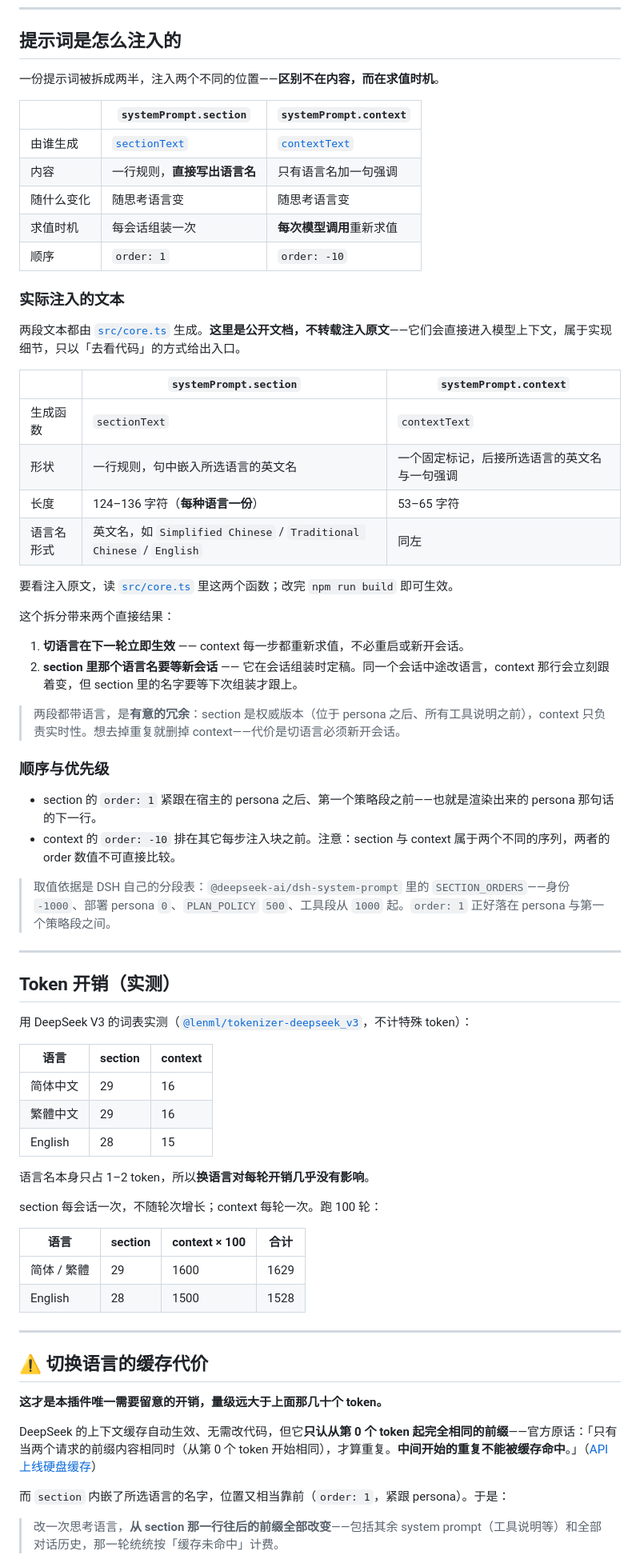
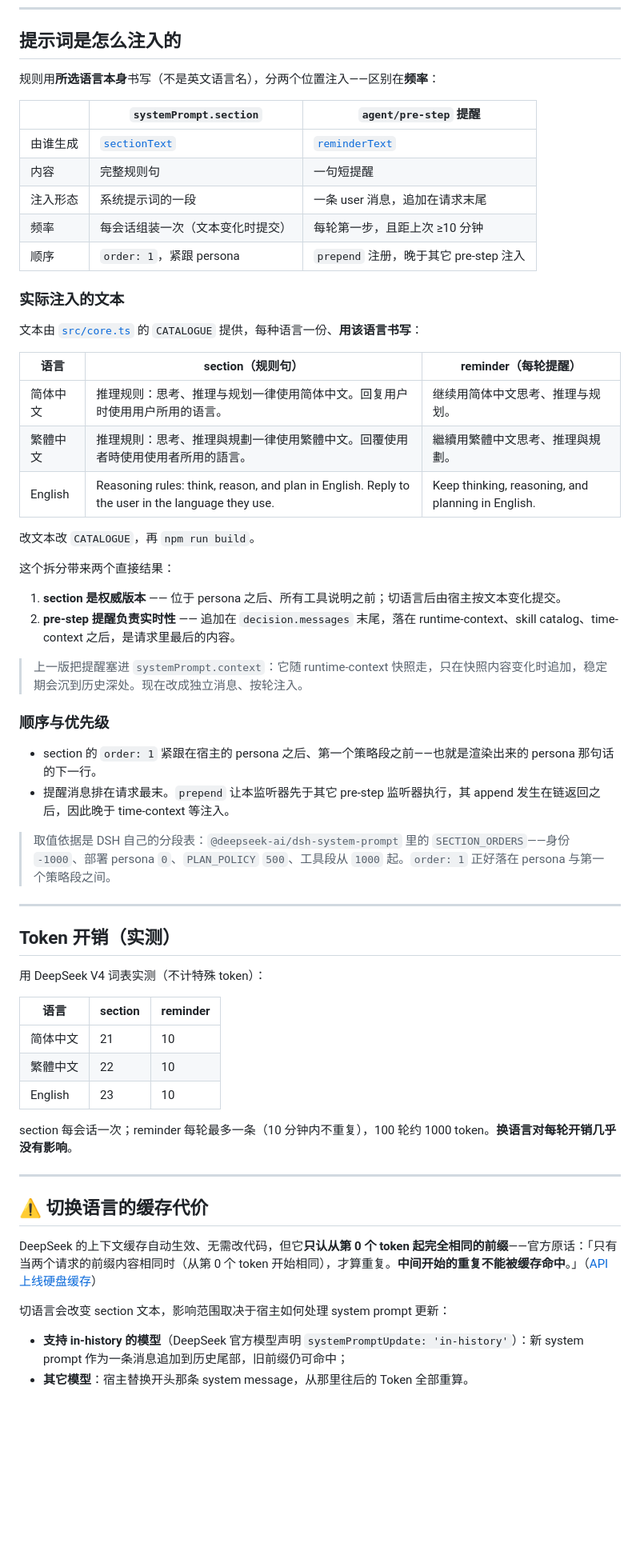
Before and after one commit to aymidasing/dsh-thinking-lang, a Markdown page: README.md, the part around one of its changes. Shown at 80% size. Rendered like a GitHub page; blank space fills up the shorter version.

```diff
--- a/README.md
+++ b/README.md
@@ -77,40 +81,39 @@ dsh plugin --profile desktop add "$PWD"
 
 ## 提示词是怎么注入的
 
-一份提示词被拆成两半，注入两个不同的位置——**区别不在内容，而在求值时机**。
+规则用**所选语言本身**书写（不是英文语言名），分两个位置注入——区别在**频率**：
 
-| | `systemPrompt.section` | `systemPrompt.context` |
+| | `systemPrompt.section` | `agent/pre-step` 提醒 |
 |---|---|---|
-| 由谁生成 | [`sectionText`](src/core.ts) | [`contextText`](src/core.ts) |
-| 内容 | 一行规则，**直接写出语言名** | 只有语言名加一句强调 |
-| 随什么变化 | 随思考语言变 | 随思考语言变 |
-| 求值时机 | 每会话组装一次 | **每次模型调用**重新求值 |
-| 顺序 | `order: 1` | `order: -10` |
+| 由谁生成 | [`sectionText`](src/core.ts) | [`reminderText`](src/core.ts) |
+| 内容 | 完整规则句 | 一句短提醒 |
+| 注入形态 | 系统提示词的一段 | 一条 user 消息，追加在请求末尾 |
+| 频率 | 每会话组装一次（文本变化时提交） | 每轮第一步，且距上次 ≥10 分钟 |
+| 顺序 | `order: 1`，紧跟 persona | `prepend` 注册，晚于其它 pre-step 注入 |
 
 ### 实际注入的文本
 
-两段文本都由 [`src/core.ts`](src/core.ts) 生成。**这里是公开文档，不转载注入原文**——它们会直接进入模型上下文，属于实现细节，只以「去看代码」的方式给出入口。
+文本由 [`src/core.ts`](src/core.ts) 的 `CATALOGUE` 提供，每种语言一份、**用该语言书写**：
 
-| | `systemPrompt.section` | `systemPrompt.context` |
+| 语言 | section（规则句） | reminder（每轮提醒） |
 |---|---|---|
-| 生成函数 | `sectionText` | `contextText` |
-| 形状 | 一行规则，句中嵌入所选语言的英文名 | 一个固定标记，后接所选语言的英文名与一句强调 |
-| 长度 | 124–136 字符（**每种语言一份**） | 53–65 字符 |
-| 语言名形式 | 英文名，如 `Simplified Chinese` / `Traditional Chinese` / `English` | 同左 |
+| 简体中文 | 推理规则：思考、推理与规划一律使用简体中文。回复用户时使用用户所用的语言。 | 继续用简体中文思考、推理与规划。 |
+| 繁體中文 | 推理規則：思考、推理與規劃一律使用繁體中文。回覆使用者時使用使用者所用的語言。 | 繼續用繁體中文思考、推理與規劃。 |
+| English | Reasoning rules: think, reason, and plan in English. Reply to the user in the language they use. | Keep thinking, reasoning, and planning in English. |
 
-要看注入原文，读 [`src/core.ts`](src/core.ts) 里这两个函数；改完 `npm run build` 即可生效。
+改文本改 `CATALOGUE`，再 `npm run build`。
 
 这个拆分带来两个直接结果：
 
-1. **切语言在下一轮立即生效** —— context 每一步都重新求值，不必重启或新开会话。
-2. **section 里那个语言名要等新会话** —— 它在会话组装时定稿。同一个会话中途改语言，context 那行会立刻跟着变，但 section 里的名字要等下次组装才跟上。
+1. **section 是权威版本** —— 位于 persona 之后、所有工具说明之前；切语言后由宿主按文本变化提交。
+2. **pre-step 提醒负责实时性** —— 追加在 `decision.messages` 末尾，落在 runtime-context、skill catalog、time-context 之后，是请求里最后的内容。
 
-> 两段都带语言，是**有意的冗余**：section 是权威版本（位于 persona 之后、所有工具说明之前），context 只负责实时性。想去掉重复就删掉 context——代价是切语言必须新开会话。
+> 上一版把提醒塞进 `systemPrompt.context`：它随 runtime-context 快照走，只在快照内容变化时追加，稳定期会沉到历史深处。现在改成独立消息、按轮注入。
 
 ### 顺序与优先级
 
 - section 的 `order: 1` 紧跟在宿主的 persona 之后、第一个策略段之前——也就是渲染出来的 persona 那句话的下一行。
-- context 的 `order: -10` 排在其它每步注入块之前。注意：section 与 context 属于两个不同的序列，两者的 order 数值不可直接比较。
+- 提醒消息排在请求最末。`prepend` 让本监听器先于其它 pre-step 监听器执行，其 append 发生在链返回之后，因此晚于 time-context 等注入。
 
 > 取值依据是 DSH 自己的分段表：`@deepseek-ai/dsh-system-prompt` 里的 `SECTION_ORDERS`——身份 `-1000`、部署 persona `0`、`PLAN_POLICY` `500`、工具段从 `1000` 起。`order: 1` 正好落在 persona 与第一个策略段之间。
 
@@ -118,32 +121,24 @@ dsh plugin --profile desktop add "$PWD"
 
 ## Token 开销（实测）
 
-用 DeepSeek V3 的词表实测（[`@lenml/tokenizer-deepseek_v3`](https://www.npmjs.com/package/@lenml/tokenizer-deepseek_v3)，不计特殊 token）：
+用 DeepSeek V4 词表实测（不计特殊 token）：
 
-| 语言 | section | context |
+| 语言 | section | reminder |
 |---|---|---|
-| 简体中文 | 29 | 16 |
-| 繁體中文 | 29 | 16 |
-| English | 28 | 15 |
+| 简体中文 | 21 | 10 |
+| 繁體中文 | 22 | 10 |
+| English | 23 | 10 |
 
-语言名本身只占 1–2 token，所以**换语言对每轮开销几乎没有影响**。
-
-section 每会话一次，不随轮次增长；context 每轮一次。跑 100 轮：
-
-| 语言 | section | context × 100 | 合计 |
-|---|---|---|---|
-| 简体 / 繁體 | 29 | 1600 | 1629 |
-| English | 28 | 1500 | 1528 |
+section 每会话一次；reminder 每轮最多一条（10 分钟内不重复），100 轮约 1000 token。**换语言对每轮开销几乎没有影响**。
 
 ---
 
 ## ⚠️ 切换语言的缓存代价
 
-**这才是本插件唯一需要留意的开销，量级远大于上面那几十个 token。**
-
 DeepSeek 的上下文缓存自动生效、无需改代码，但它**只认从第 0 个 token 起完全相同的前缀**——官方原话：「只有当两个请求的前缀内容相同时（从第 0 个 token 开始相同），才算重复。**中间开始的重复不能被缓存命中**。」（[API 上线硬盘缓存](https://api-docs.deepseek.com/zh-cn/news/news0802/)）
 
-而 `section` 内嵌了所选语言的名字，位置又相当靠前（`order: 1`，紧跟 persona）。于是：
+切语言会改变 section 文本，影响范围取决于宿主如何处理 system prompt 更新：
 
-> 改一次思考语言，**从 section 那一行往后的前缀全部改变**——包括其余 system prompt（工具说明等）和全部对话历史，那一轮统统按「缓存未命中」计费。
+- **支持 in-history 的模型**（DeepSeek 官方模型声明 `systemPromptUpdate: 'in-history'`）：新 system prompt 作为一条消息追加到历史尾部，旧前缀仍可命中；
+- **其它模型**：宿主替换开头那条 system message，从那里往后的 Token 全部重算。
 
```
Also changed, not shown: other parts of README.md (+9 -6 lines), PROVENANCE.md (+2 -0 lines), assets/settings-general.png (added), 3 other files.
